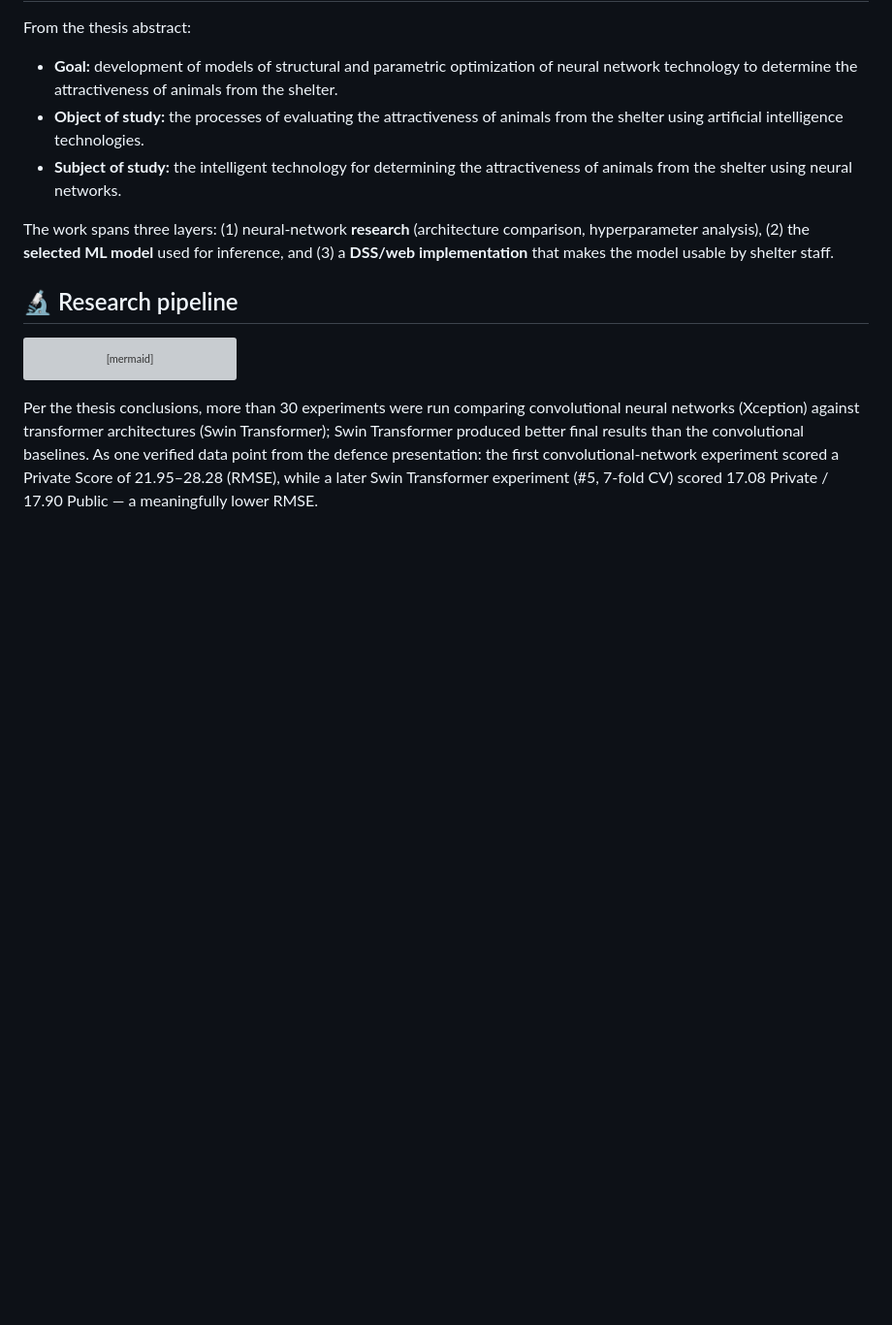
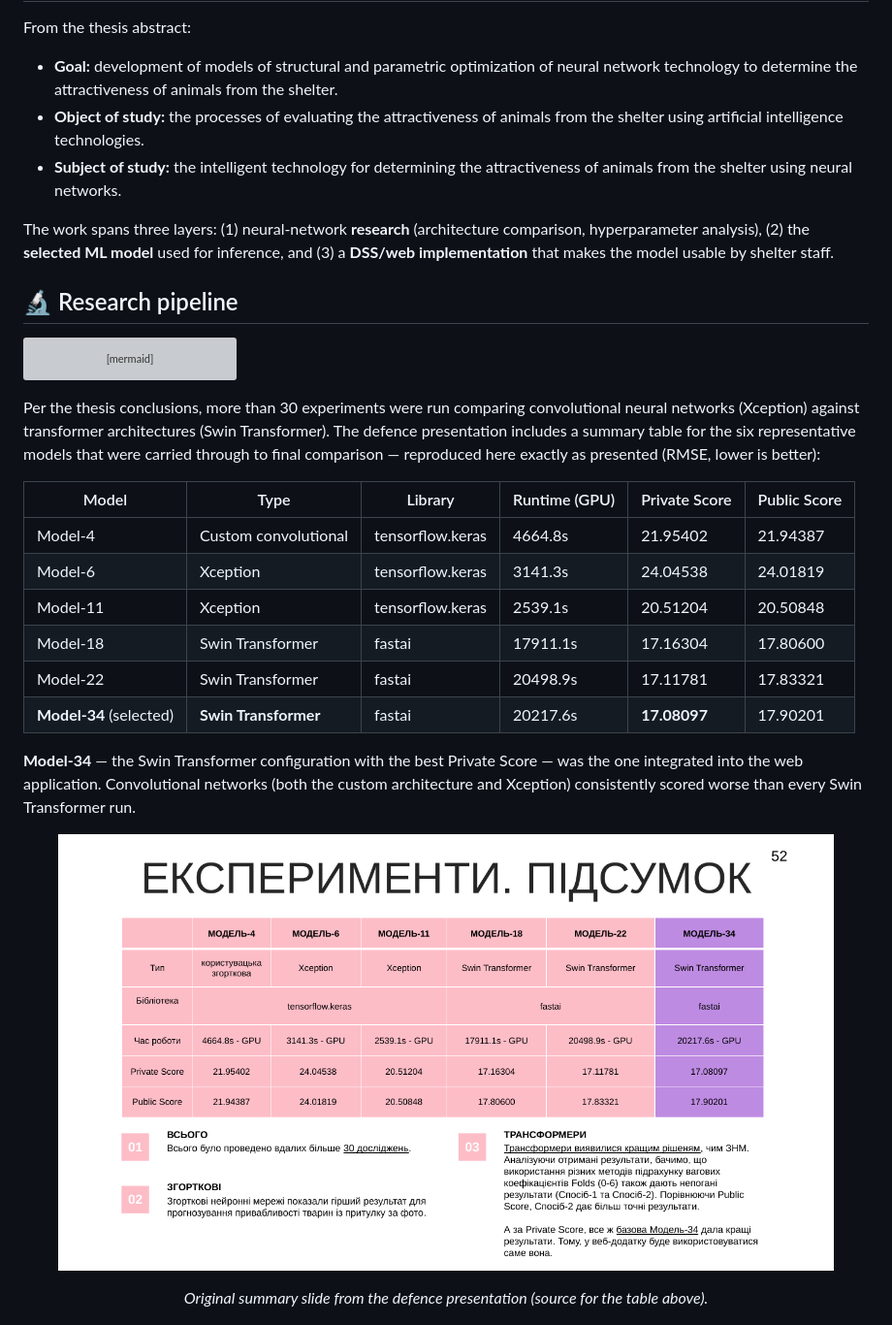
Before and after one commit to marine-ai-dev/masters_diploma_2022, a Markdown page: README.md, the part around one of its changes. Shown at 97% size. GitHub-like rendering; blank space fills up the shorter version; grey boxes are pictures that could not be loaded.

````diff
--- a/README.md
+++ b/README.md
@@ -114,11 +114,27 @@ flowchart TD
 ```
 
 Per the thesis conclusions, more than 30 experiments were run comparing convolutional neural
-networks (Xception) against transformer architectures (Swin Transformer); Swin Transformer
-produced better final results than the convolutional baselines. As one verified data point
-from the defence presentation: the first convolutional-network experiment scored a Private
-Score of 21.95–28.28 (RMSE), while a later Swin Transformer experiment (#5, 7-fold CV)
-scored 17.08 Private / 17.90 Public — a meaningfully lower RMSE.
+networks (Xception) against transformer architectures (Swin Transformer). The defence
+presentation includes a summary table for the six representative models that were carried
+through to final comparison — reproduced here exactly as presented (RMSE, lower is better):
+
+| Model | Type | Library | Runtime (GPU) | Private Score | Public Score |
+|---|---|---|---|---|---|
+| Model-4 | Custom convolutional | tensorflow.keras | 4664.8s | 21.95402 | 21.94387 |
+| Model-6 | Xception | tensorflow.keras | 3141.3s | 24.04538 | 24.01819 |
+| Model-11 | Xception | tensorflow.keras | 2539.1s | 20.51204 | 20.50848 |
+| Model-18 | Swin Transformer | fastai | 17911.1s | 17.16304 | 17.80600 |
+| Model-22 | Swin Transformer | fastai | 20498.9s | 17.11781 | 17.83321 |
+| **Model-34** (selected) | **Swin Transformer** | fastai | 20217.6s | **17.08097** | 17.90201 |
+
+**Model-34** — the Swin Transformer configuration with the best Private Score — was the one
+integrated into the web application. Convolutional networks (both the custom architecture and
+Xception) consistently scored worse than every Swin Transformer run.
+
+<p align="center">
+  <img src="assets/research/experiments_summary_table.png" alt="Experiments summary table from the defence presentation" width="800">
+</p>
+<p align="center"><em>Original summary slide from the defence presentation (source for the table above).</em></p>
 
 <p align="center">
   <img src="assets/research/experiment_5_swin_transformer_scores.png" alt="Experiment 5 — Swin Transformer scores" width="600">
````
Also changed, not shown: other parts of README.md (+32 -3 lines), docs/artefact-index.md (+8 -1 lines).
